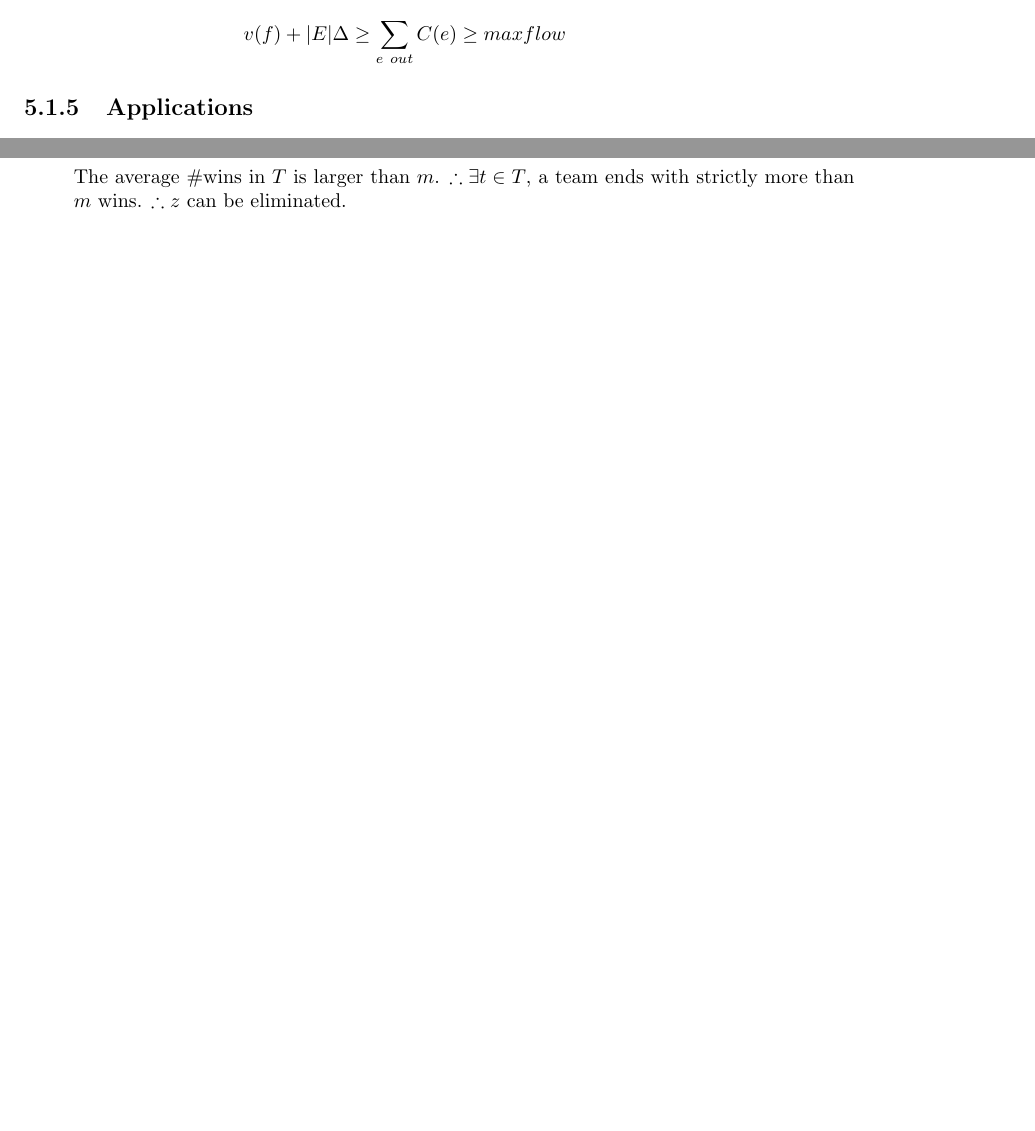
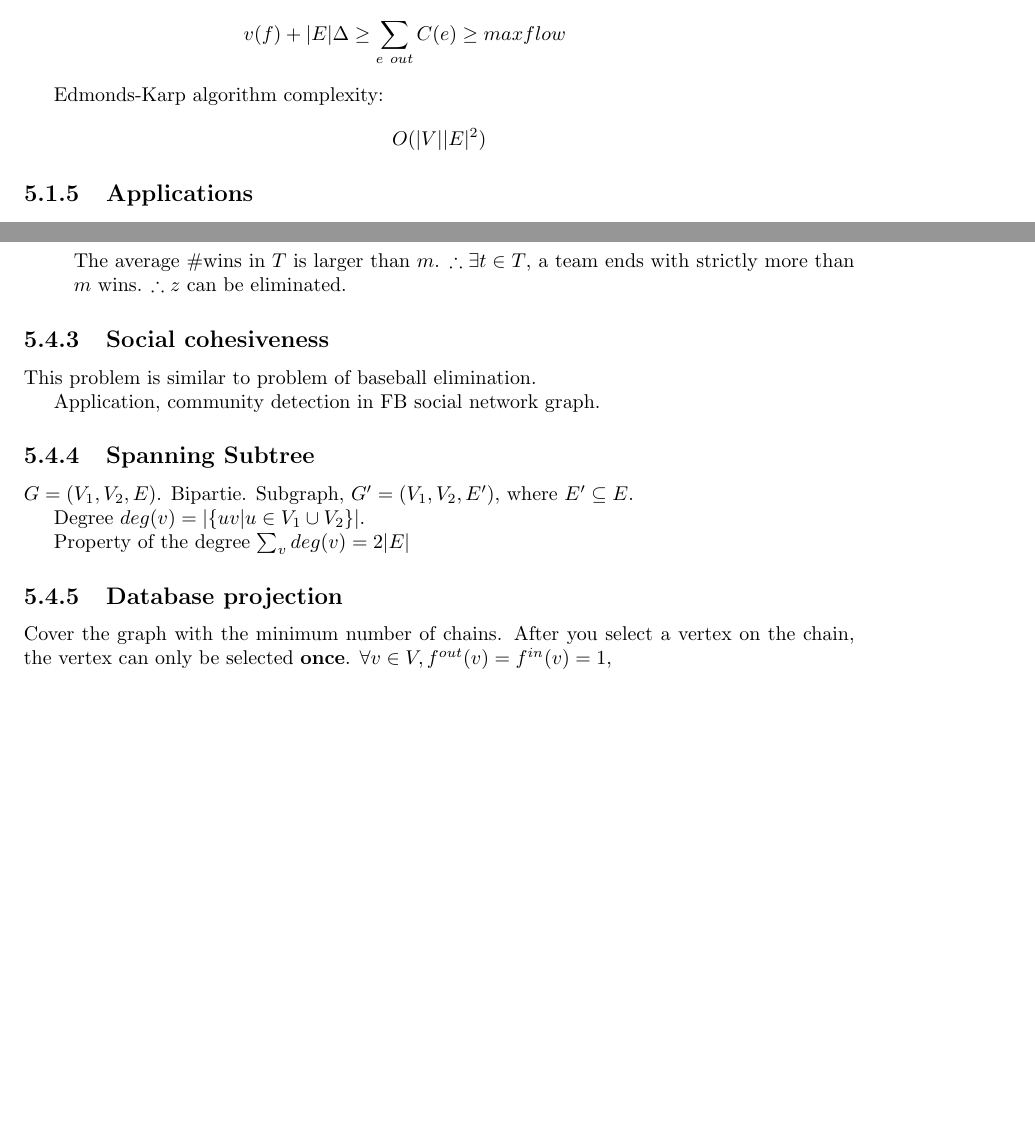
Before and after one commit to idf/Advanced-Algo-Quicksheet, a LaTeX thesis (notes.tex): two parts of pages 29 and 37 of 37, joined at a grey line, cut so that both start at the same text, the shorter picture padded with empty space. Compiled offline with pdfLaTeX.

Commit message:
discussion

```diff
--- a/notes.tex
+++ b/notes.tex
@@ -1010,6 +1010,10 @@ v(f) &= f^{out}(A)-f^{in}(A) \\
 v(f)+|E|\Delta &\geq \sum_{e~out}C(e) \geq maxflow
 \end{align*}
 
+Edmonds-Karp algorithm complexity:
+$$
+O(|V||E|^2)
+$$
 \subsection{Applications}
 \subsubsection{Maximum Matching - Bipartite Graph}
 \begin{figure}[!htp]
@@ -1231,4 +1235,19 @@ $$
 $$
 The average \#wins in $T$ is larger than $m$. $\therefore \exists t \in T$, a team ends with strictly more than $m$ wins. $\therefore z$  can be eliminated.
 \end{itemize}
+
+\subsection{Social cohesiveness}
+This problem is similar to problem of baseball elimination.
+
+Application, community detection in FB\ social network graph.
+
+\subsection{Spanning Subtree}
+$G=(V_1, V_2, E)$. Bipartie. Subgraph, $G'=(V_1, V_2, E')$, where $E'\subseteq E$.
+
+Degree $deg(v)=|\{uv|u\in V_1\cup V_2\}|$.
+
+Property of the degree $\sum_v deg(v)=2|E|$
+
+\subsection{Database projection}
+Cover the graph with the minimum number of chains. After you select a vertex on the chain, the vertex can only be selected \textbf{once}. $\forall v\in V, f^{out}(v)=f^{in}(v)=1$,
 \end{document}
```
Also changed, not shown: notes.tex (2 more changed lines).
